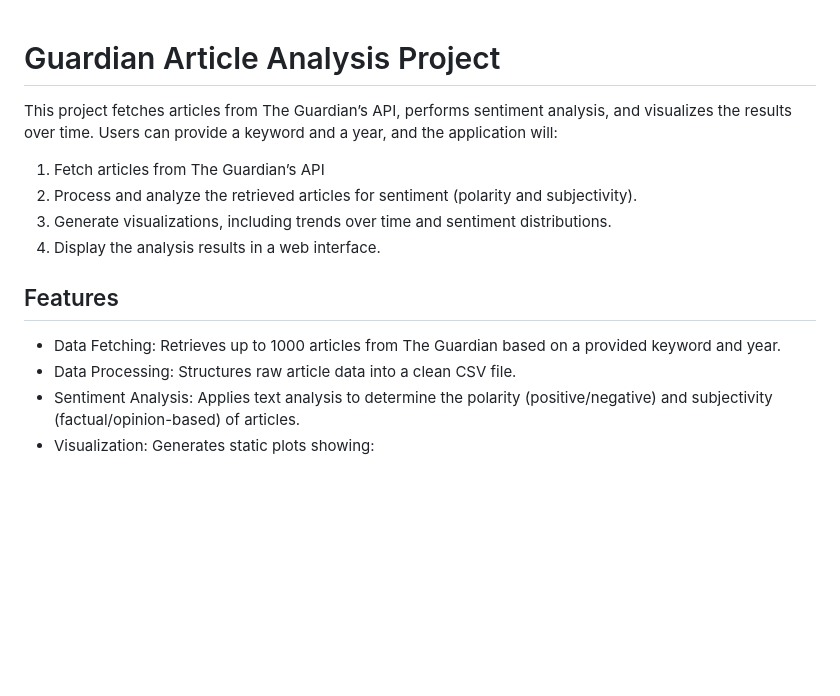
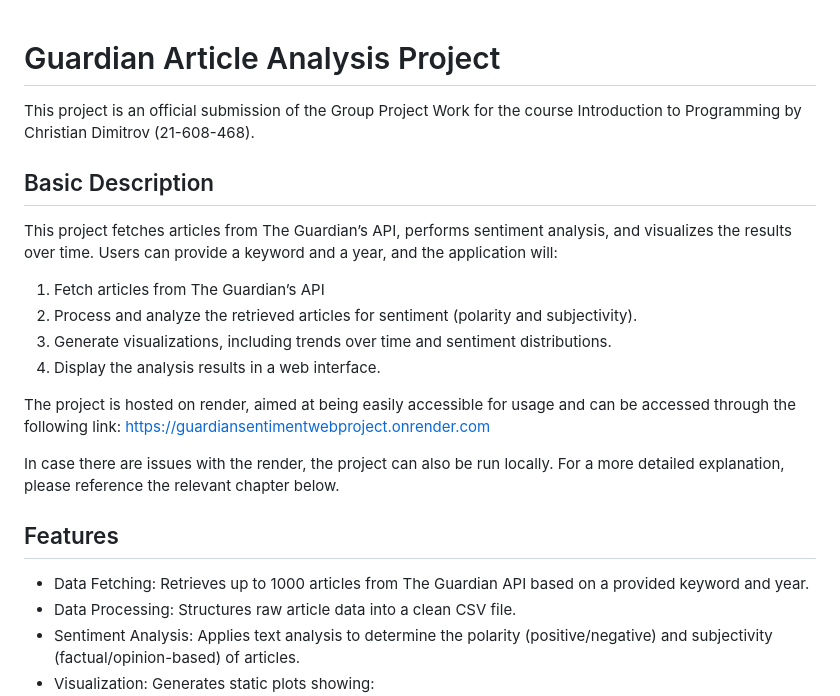
Before and after one commit to chrisf3/GuardianSentimentWebProject, a Markdown page: README.md, the part around one of its changes. GitHub-like rendering; blank space fills up the shorter version.

```diff
--- a/README.md
+++ b/README.md
@@ -1,4 +1,8 @@
 # Guardian Article Analysis Project
+
+This project is an official submission of the Group Project Work for the course Introduction to Programming by Christian Dimitrov (21-608-468).
+
+## Basic Description
 
 This project fetches articles from The Guardian’s API, performs sentiment analysis, and visualizes the results over time. Users can provide a keyword and a year, and the application will:
 
@@ -7,9 +11,13 @@ This project fetches articles from The Guardian’s API, performs sentiment anal
 3. Generate visualizations, including trends over time and sentiment distributions.
 4. Display the analysis results in a web interface.
 
+The project is hosted on render, aimed at being easily accessible for usage and can be accessed through the following link: https://guardiansentimentwebproject.onrender.com
+
+In case there are issues with the render, the project can also be run locally. For a more detailed explanation, please reference the relevant chapter below.
+
 ## Features
 
-- Data Fetching: Retrieves up to 1000 articles from The Guardian based on a provided keyword and year.
+- Data Fetching: Retrieves up to 1000 articles from The Guardian API based on a provided keyword and year.
 - Data Processing: Structures raw article data into a clean CSV file.
 - Sentiment Analysis: Applies text analysis to determine the polarity (positive/negative) and subjectivity (factual/opinion-based) of articles.
 - Visualization: Generates static plots showing:
```
Also changed, not shown: other parts of README.md (+30 -33 lines).
